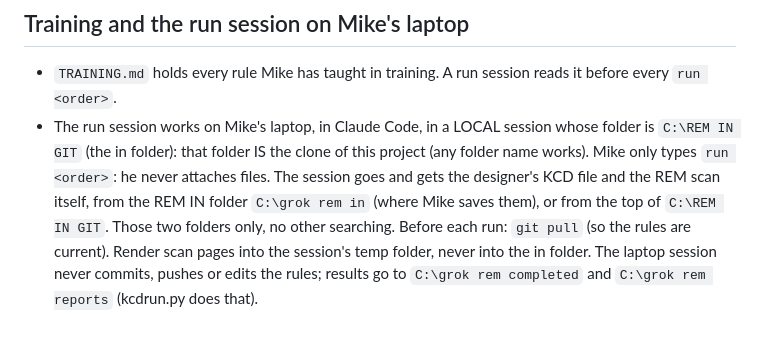
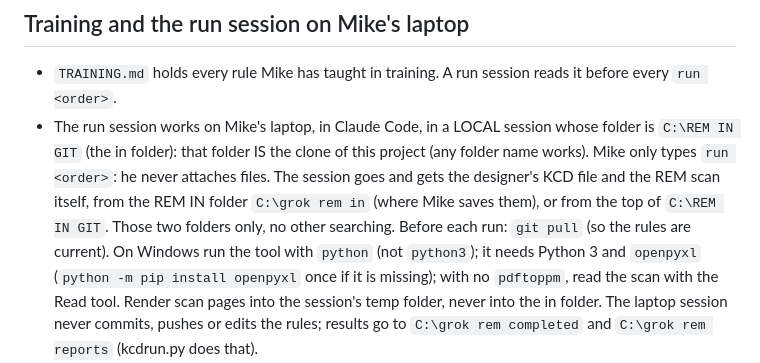
Before and after one commit to swordfishmp16-del/CFFTL-RUNS, a Markdown page: CLAUDE.md, the part around the change. Rendered like a GitHub page; blank space fills up the shorter version.

Commit message:
Laptop run session: python, openpyxl and reading the scan without pdftoppm
Co-Authored-By: Claude Opus 5.5 <noreply@anthropic.com>
Claude-Session: https://claude.ai/code/session_01ApKWRDAV1xT9qZ3H6ZqNbE

```diff
--- a/CLAUDE.md
+++ b/CLAUDE.md
@@ -17,7 +17,8 @@ Standing rule from the owner (Oct 10, 2026). It applies in every session.
   (the in folder): that folder IS the clone of this project (any folder name works). Mike only types `run <order>`: he never attaches files. The session goes and gets the
   designer's KCD file and the REM scan itself, from the REM IN folder `C:\grok rem in` (where Mike saves them), or
   from the top of `C:\REM IN GIT`. Those two folders only, no other searching. Before each run: `git pull` (so the
-  rules are current). Render scan pages into the session's temp folder, never into the in folder.
+  rules are current). On Windows run the tool with `python` (not `python3`); it needs Python 3 and `openpyxl`
+  (`python -m pip install openpyxl` once if it is missing); with no `pdftoppm`, read the scan with the Read tool. Render scan pages into the session's temp folder, never into the in folder.
   The laptop session never commits, pushes or edits the rules; results go to `C:\grok rem completed` and
   `C:\grok rem reports` (kcdrun.py does that).
 - The training session (a cloud session) saves every rule Mike states into `TRAINING.md`, and any tool or run book
```
